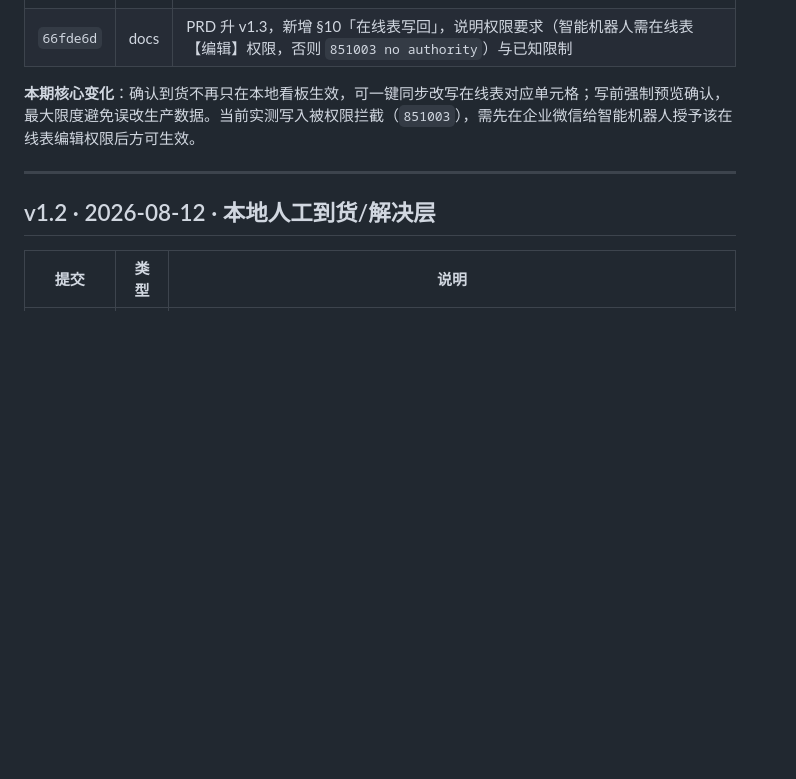
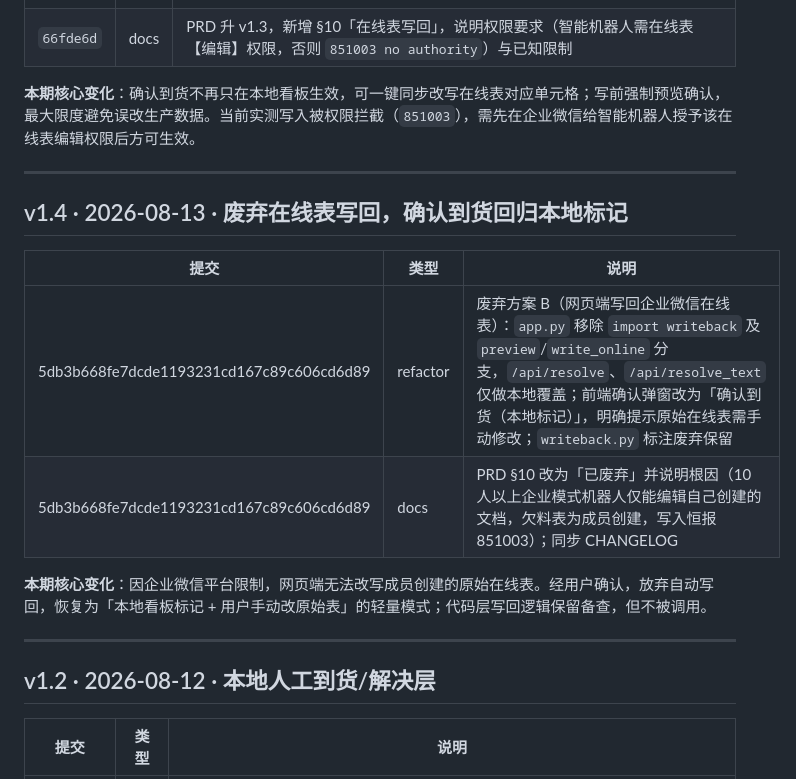
Before and after one commit to lol3235/shortage-app, a Markdown page: docs/CHANGELOG.md, the part around the change. GitHub-like rendering; blank space fills up the shorter version.

Commit message:
docs: 更新 PRD §10 与 CHANGELOG 标注在线表写回已废弃（5db3b668fe7dcde1193231cd167c89c606cd6d89）

```diff
--- a/docs/CHANGELOG.md
+++ b/docs/CHANGELOG.md
@@ -13,6 +13,17 @@
 | `66fde6d` | docs | PRD 升 v1.3，新增 §10「在线表写回」，说明权限要求（智能机器人需在线表【编辑】权限，否则 `851003 no authority`）与已知限制 |
 
 **本期核心变化**：确认到货不再只在本地看板生效，可一键同步改写在线表对应单元格；写前强制预览确认，最大限度避免误改生产数据。当前实测写入被权限拦截（`851003`），需先在企业微信给智能机器人授予该在线表编辑权限后方可生效。
+
+---
+
+## v1.4 · 2026-08-13 · 废弃在线表写回，确认到货回归本地标记
+
+| 提交 | 类型 | 说明 |
+|---|---|---|
+| 5db3b668fe7dcde1193231cd167c89c606cd6d89 | refactor | 废弃方案 B（网页端写回企业微信在线表）：`app.py` 移除 `import writeback` 及 `preview`/`write_online` 分支，`/api/resolve`、`/api/resolve_text` 仅做本地覆盖；前端确认弹窗改为「确认到货（本地标记）」，明确提示原始在线表需手动修改；`writeback.py` 标注废弃保留 |
+| 5db3b668fe7dcde1193231cd167c89c606cd6d89 | docs | PRD §10 改为「已废弃」并说明根因（10 人以上企业模式机器人仅能编辑自己创建的文档，欠料表为成员创建，写入恒报 851003）；同步 CHANGELOG |
+
+**本期核心变化**：因企业微信平台限制，网页端无法改写成员创建的原始在线表。经用户确认，放弃自动写回，恢复为「本地看板标记 + 用户手动改原始表」的轻量模式；代码层写回逻辑保留备查，但不被调用。
 
 ---
 
```
Also changed, not shown: docs/PRD.md (+11 -13 lines).
